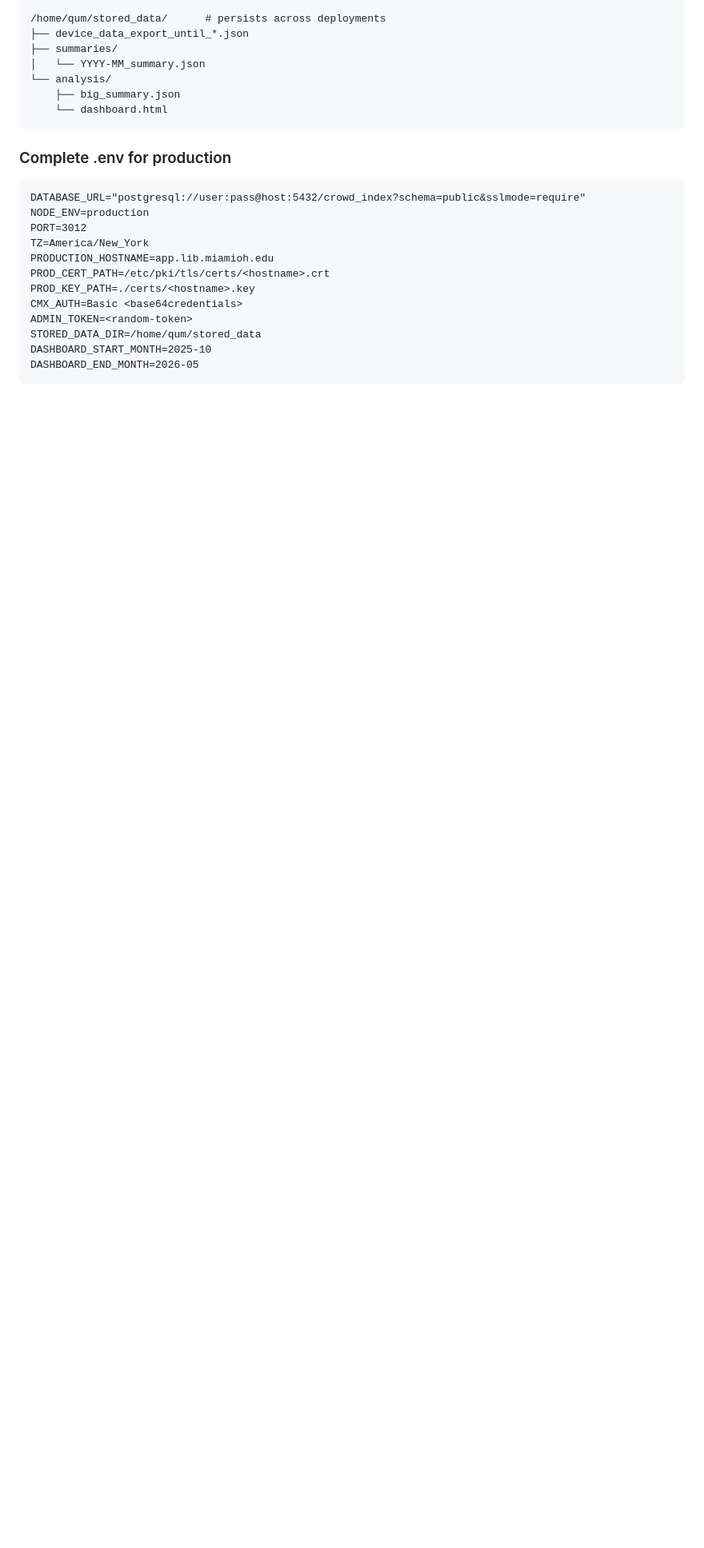
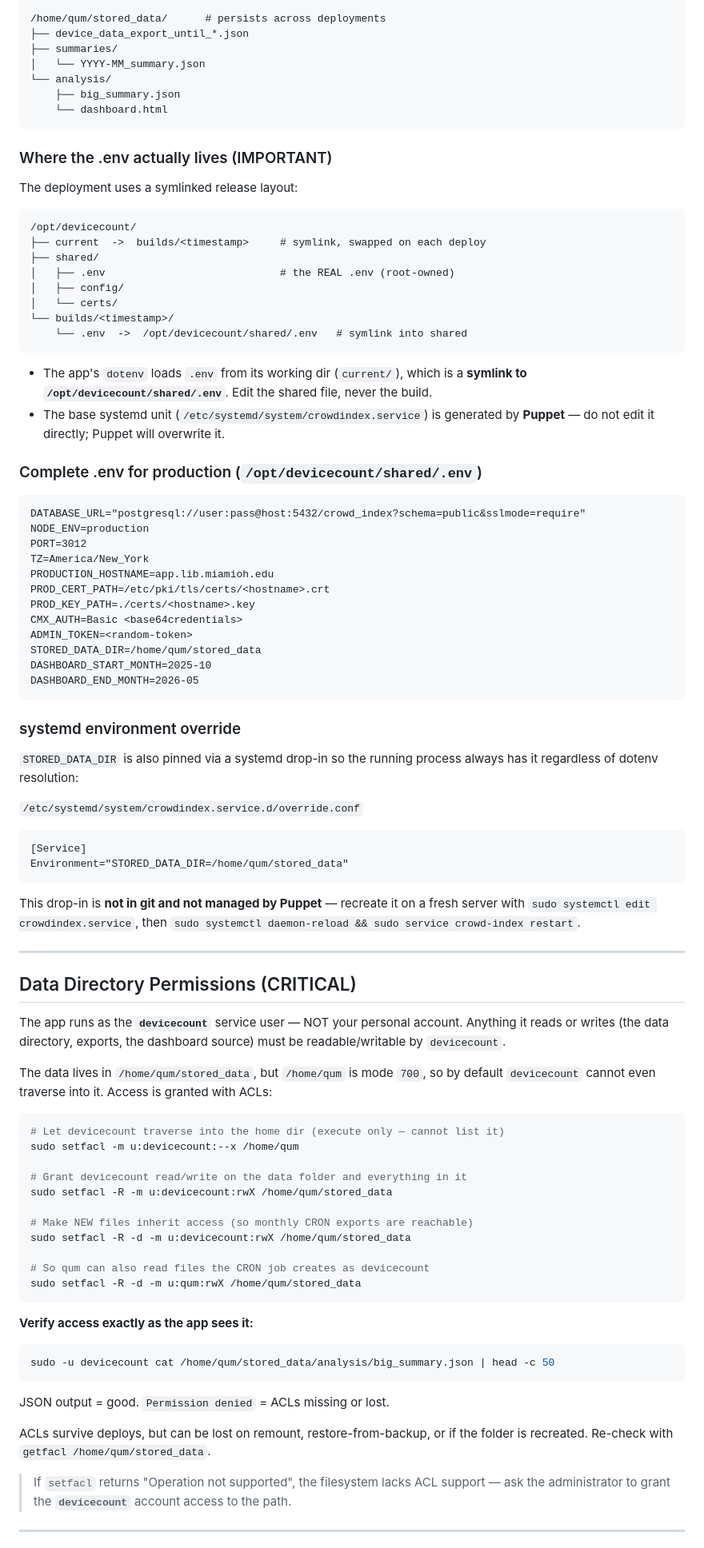
Before and after one commit to Meng-V/justdevicecount, a Markdown page: SERVER_DEPLOYMENT.md, the part around one of its changes. Shown at 80% size. Drawn GitHub-style; blank space fills up the shorter version.

````diff
--- a/SERVER_DEPLOYMENT.md
+++ b/SERVER_DEPLOYMENT.md
@@ -114,7 +114,27 @@ The systemd service runs `node bin/www` directly inside `/opt/devicecount/curren
     └── dashboard.html
 ```
 
-### Complete .env for production
+### Where the .env actually lives (IMPORTANT)
+
+The deployment uses a symlinked release layout:
+
+```
+/opt/devicecount/
+├── current  ->  builds/<timestamp>     # symlink, swapped on each deploy
+├── shared/
+│   ├── .env                            # the REAL .env (root-owned)
+│   ├── config/
+│   └── certs/
+└── builds/<timestamp>/
+    └── .env  ->  /opt/devicecount/shared/.env   # symlink into shared
+```
+
+- The app's `dotenv` loads `.env` from its working dir (`current/`), which is a
+  **symlink to `/opt/devicecount/shared/.env`**. Edit the shared file, never the build.
+- The base systemd unit (`/etc/systemd/system/crowdindex.service`) is generated by
+  **Puppet** — do not edit it directly; Puppet will overwrite it.
+
+### Complete .env for production (`/opt/devicecount/shared/.env`)
 
 ```
 DATABASE_URL="postgresql://user:pass@host:5432/crowd_index?schema=public&sslmode=require"
@@ -130,3 +150,58 @@ STORED_DATA_DIR=/home/qum/stored_data
 DASHBOARD_START_MONTH=2025-10
 DASHBOARD_END_MONTH=2026-05
 ```
+
+### systemd environment override
+
+`STORED_DATA_DIR` is also pinned via a systemd drop-in so the running process
+always has it regardless of dotenv resolution:
+
+`/etc/systemd/system/crowdindex.service.d/override.conf`
+```
+[Service]
+Environment="STORED_DATA_DIR=/home/qum/stored_data"
+```
+
+This drop-in is **not in git and not managed by Puppet** — recreate it on a fresh
+server with `sudo systemctl edit crowdindex.service`, then
+`sudo systemctl daemon-reload && sudo service crowd-index restart`.
+
+---
+
+## Data Directory Permissions (CRITICAL)
+
+The app runs as the **`devicecount`** service user — NOT your personal account.
+Anything it reads or writes (the data directory, exports, the dashboard source)
+must be readable/writable by `devicecount`.
+
+The data lives in `/home/qum/stored_data`, but `/home/qum` is mode `700`, so by
+default `devicecount` cannot even traverse into it. Access is granted with ACLs:
+
+```bash
+# Let devicecount traverse into the home dir (execute only — cannot list it)
+sudo setfacl -m u:devicecount:--x /home/qum
+
+# Grant devicecount read/write on the data folder and everything in it
+sudo setfacl -R -m u:devicecount:rwX /home/qum/stored_data
+
+# Make NEW files inherit access (so monthly CRON exports are reachable)
+sudo setfacl -R -d -m u:devicecount:rwX /home/qum/stored_data
+
+# So qum can also read files the CRON job creates as devicecount
+sudo setfacl -R -d -m u:qum:rwX /home/qum/stored_data
+```
+
+**Verify access exactly as the app sees it:**
+```bash
+sudo -u devicecount cat /home/qum/stored_data/analysis/big_summary.json | head -c 50
+```
+JSON output = good. `Permission denied` = ACLs missing or lost.
+
+ACLs survive deploys, but can be lost on remount, restore-from-backup, or if the
+folder is recreated. Re-check with `getfacl /home/qum/stored_data`.
+
+> If `setfacl` returns "Operation not supported", the filesystem lacks ACL support —
+> ask the administrator to grant the **`devicecount`** account access to the path.
+
+---
+
````
Also changed, not shown: other parts of SERVER_DEPLOYMENT.md (+47 -5 lines).
